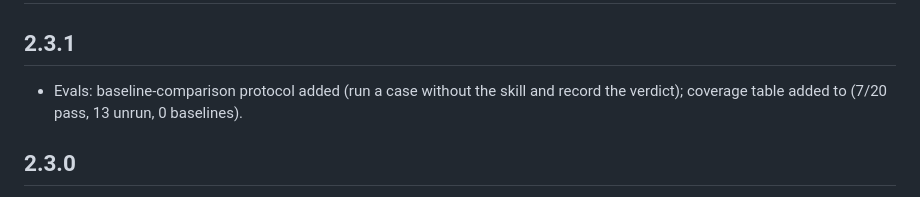
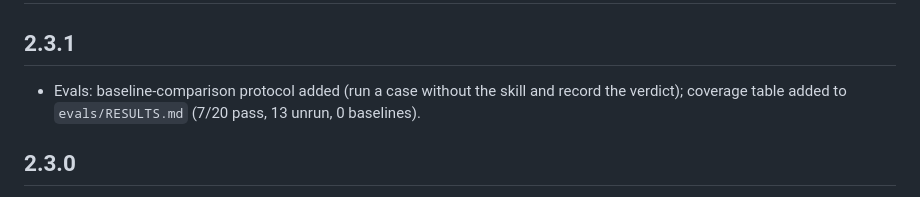
Before and after one commit to rahulshahDEV/flutter-superpower, a Markdown page: CHANGELOG.md, the part around the change. GitHub-like rendering.

Commit message:
fix changelog: restore evals/RESULTS.md filename in 2.3.1 entry

```diff
--- a/CHANGELOG.md
+++ b/CHANGELOG.md
@@ -3,7 +3,7 @@
 ## 2.3.1
 
 - Evals: baseline-comparison protocol added (run a case without the skill and record the
-  verdict); coverage table added to  (7/20 pass, 13 unrun, 0 baselines).
+  verdict); coverage table added to `evals/RESULTS.md` (7/20 pass, 13 unrun, 0 baselines).
 
 ## 2.3.0
 
```
